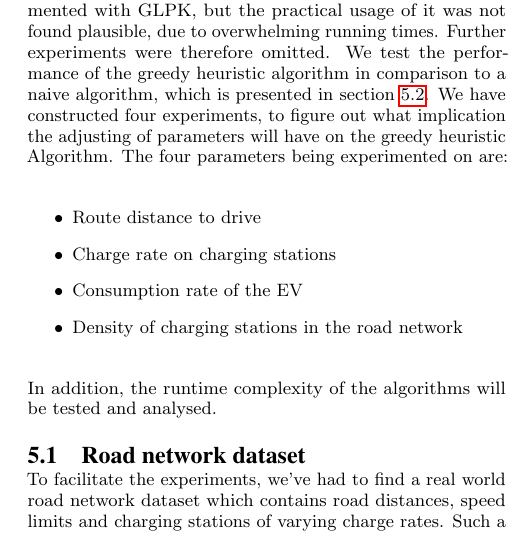
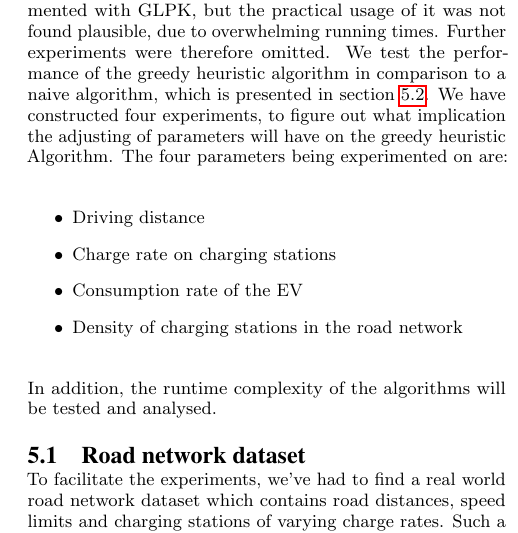
Before and after one commit to Hestogpony/AAU_BachelorProject, a LaTeX paper (Article/main.tex, which reads Article/content/experiments.tex): part of one column of page 6 of 7, cut so that both start at the same text. Compiled offline with pdfLaTeX.

Commit message:
Small changes in experiments

```diff
--- a/Article/content/experiments.tex
+++ b/Article/content/experiments.tex
@@ -3,7 +3,7 @@
 This section presents the experiments of the greedy heuristic algorithm. Our linear programming solution was test implemented with GLPK, but the practical usage of it was not found plausible, due to overwhelming running times. Further experiments were therefore omitted. We test the performance of the greedy heuristic algorithm in comparison to a naive algorithm, which is presented in section \ref{sub:naivealgorithm}. We have constructed four experiments, to figure out what implication the adjusting of parameters will have on the greedy heuristic Algorithm. The four parameters being experimented on are:
 
 \begin{itemize}
-     \item Route distance to drive
+     \item Driving distance
      \item Charge rate on charging stations
      \item Consumption rate of the EV
      \item Density of charging stations in the road network
```
